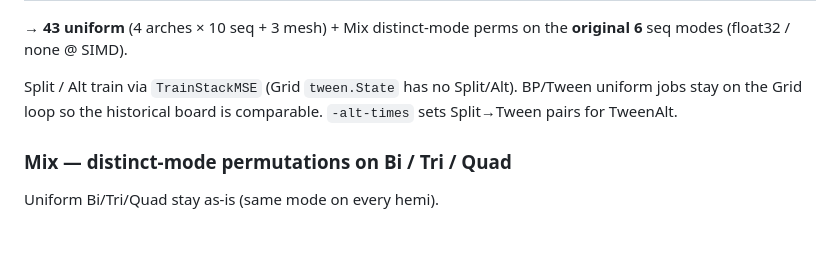
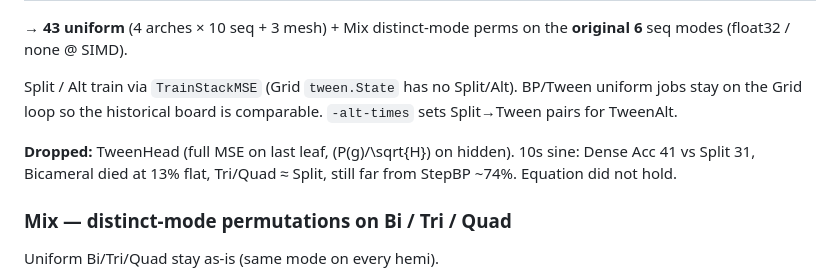
Before and after one commit to openfluke/aai, a Markdown page: test41_w_native_cam/README.md, the part around the change. Drawn GitHub-style; blank space fills up the shorter version.

Commit message:
making note tweenhead bad

```diff
--- a/test41_w_native_cam/README.md
+++ b/test41_w_native_cam/README.md
@@ -24,6 +24,8 @@ MobileScore). Full dtype×quant matrix → [`test41_w_native_cam_perm`](../test4
 → **43 uniform** (4 arches × 10 seq + 3 mesh) + Mix distinct-mode perms on the **original 6** seq modes (float32 / none @ SIMD).
 
 Split / Alt train via `TrainStackMSE` (Grid `tween.State` has no Split/Alt). BP/Tween uniform jobs stay on the Grid loop so the historical board is comparable. `-alt-times` sets Split→Tween pairs for TweenAlt.
+
+**Dropped:** TweenHead (full MSE on last leaf, \(P(g)/\sqrt{H}\) on hidden). 10s sine: Dense Acc 41 vs Split 31, Bicameral died at 13% flat, Tri/Quad ≈ Split, still far from StepBP ~74%. Equation did not hold.
 
 ### Mix — distinct-mode permutations on Bi / Tri / Quad
 
```
